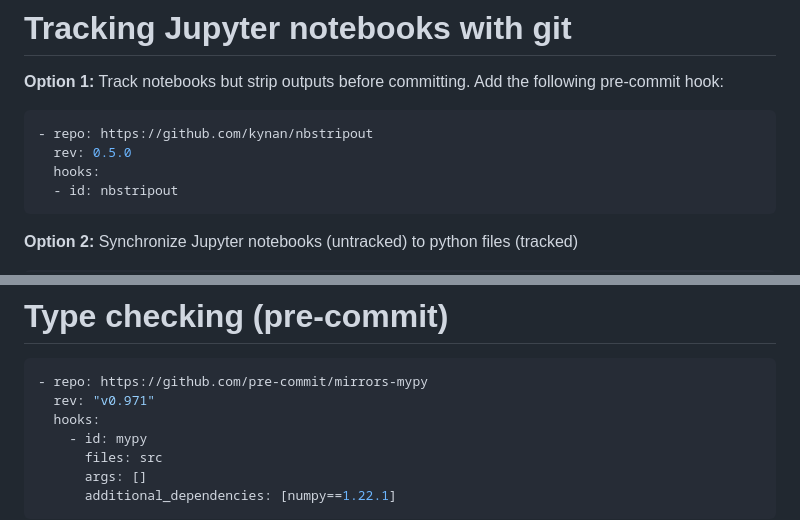
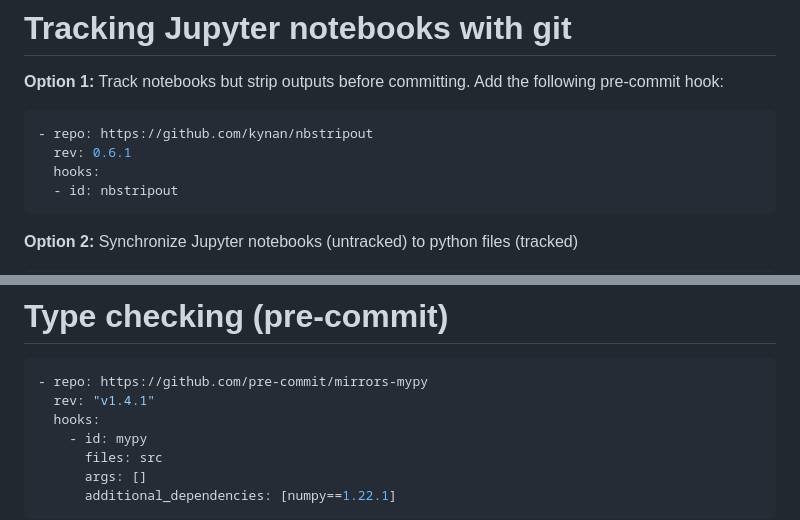
Before and after one commit to klieret/everything-you-didnt-now-you-needed, a Markdown page: slides.md, 2 parts joined by grey strips. Rendered like a GitHub page.

````diff
--- a/slides.md
+++ b/slides.md
@@ -424,7 +424,7 @@ layout: two-cols
 
 ```yaml
 - repo: https://github.com/kynan/nbstripout
-  rev: 0.5.0
+  rev: 0.6.1
   hooks:
   - id: nbstripout
 ```
@@ -890,7 +890,7 @@ if typing.TYPE_CHECKING:
 
 ```yaml
 - repo: https://github.com/pre-commit/mirrors-mypy
-  rev: "v0.971"
+  rev: "v1.4.1"
   hooks:
     - id: mypy
       files: src
````
Also changed, not shown: other parts of slides.md (+7 -7 lines).
